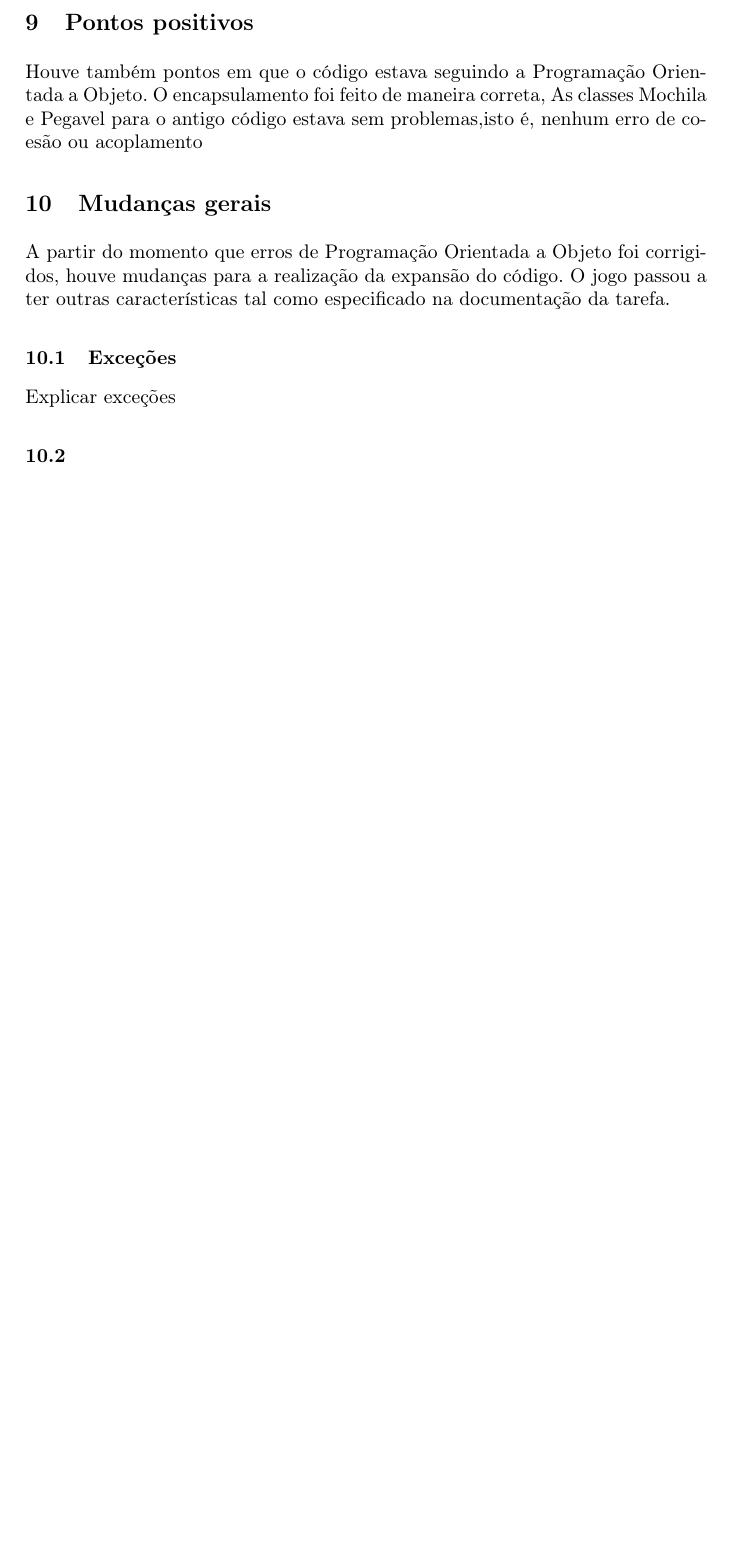
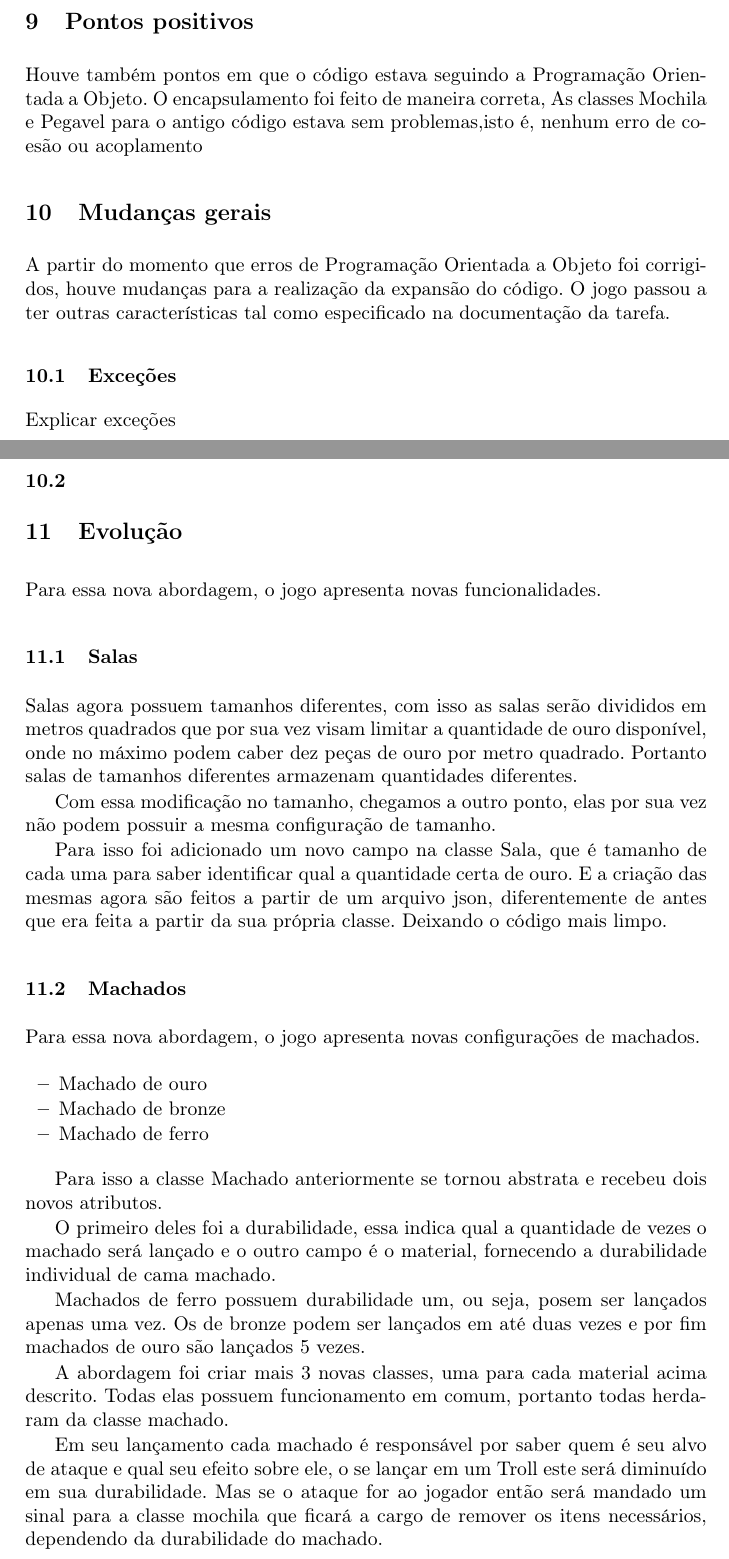
Before and after one commit to MillasNasser/TP2---Correcao, a LaTeX paper (Arquivos do sharelatex/typeinst.tex): part of page 4 of 5 before the commit and two parts of pages 4 and 5 of 7 after it, the two joined at a grey line, cut so that both start at the same text, the shorter picture padded with empty space. Compiled offline with pdfLaTeX; a missing bibliography style is replaced by a similar one.

Commit message:
Adicionado parte de evolução do código

```diff
--- a/Arquivos do sharelatex/typeinst.tex
+++ b/Arquivos do sharelatex/typeinst.tex
@@ -173,3 +172,32 @@ Explicar exceções
 
 \subsection{}
 
+\section{Evolução}
+	Para essa nova abordagem, o jogo apresenta novas funcionalidades.
+
+	\subsection{Salas}
+		Salas agora possuem tamanhos diferentes, com isso as salas serão divididos em metros quadrados que por sua vez visam limitar a quantidade de ouro disponível, onde no máximo podem caber dez peças de ouro por metro quadrado. Portanto salas de tamanhos diferentes armazenam quantidades diferentes.
+
+		Com essa modificação no tamanho, chegamos a outro ponto, elas por sua vez não podem possuir a mesma configuração de tamanho.
+
+		Para isso foi adicionado um novo campo na classe Sala, que é tamanho de cada uma para saber identificar qual a quantidade certa de ouro. E a criação das mesmas agora são feitos a partir de um arquivo json, diferentemente de antes que era feita a partir da sua própria classe. Deixando o código mais limpo.
+
+		%Continuar sala
+
+	\subsection{Machados}
+		Para essa nova abordagem, o jogo apresenta novas configurações de machados.
+		\begin{itemize}
+			\item Machado de ouro
+			\item Machado de bronze
+			\item Machado de ferro
+		\end{itemize}
+
+		Para isso a classe Machado anteriormente se tornou abstrata e recebeu dois novos atributos.
+
+		O primeiro deles foi a durabilidade, essa indica qual a quantidade de vezes o machado será lançado e o outro campo é o material, fornecendo a durabilidade individual de cama machado.
+
+		Machados de ferro possuem durabilidade um, ou seja, posem ser lançados apenas uma vez. Os de bronze podem ser lançados em até duas vezes e por fim machados de ouro são lançados 5 vezes.
+
+		A abordagem foi criar mais 3 novas classes, uma para cada material acima descrito. Todas elas possuem funcionamento em comum, portanto todas herdaram da classe machado.
+
+		Em seu lançamento cada machado é responsável por saber quem é seu alvo de ataque e qual seu efeito sobre ele, o se lançar em um Troll este será diminuído em sua durabilidade. Mas se o ataque for ao jogador então será mandado um sinal para a classe mochila que ficará a cargo de remover os itens necessários, dependendo da durabilidade do machado.
```
Also changed, not shown: Arquivos do sharelatex/typeinst.tex (9 more changed lines).
